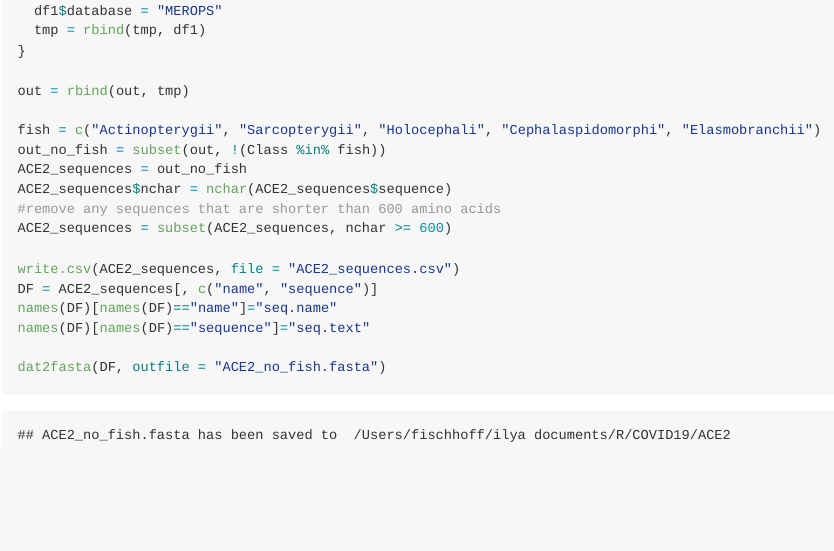
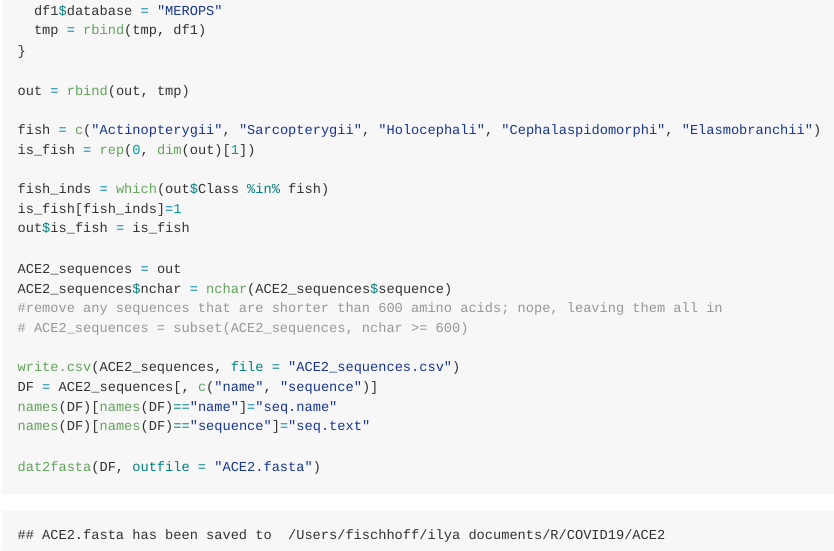
Before and after one commit to fischhoff/ACE2, an R Markdown document (ACE2.Rmd): the page in a window 1100 px wide, from 4960 px down. The pictures show the output file ACE2.md that the author committed with the source, drawn offline in the style of GitHub; long lines of code are wrapped.

Commit message:
add fish.

````diff
--- a/ACE2.Rmd
+++ b/ACE2.Rmd
@@ -144,16 +144,21 @@ for (a in 1:length(M_list)){
 out = rbind(out, tmp)
 
 fish = c("Actinopterygii", "Sarcopterygii", "Holocephali", "Cephalaspidomorphi", "Elasmobranchii")
-out_no_fish = subset(out, !(Class %in% fish))
-ACE2_sequences = out_no_fish
+is_fish = rep(0, dim(out)[1])
+
+fish_inds = which(out$Class %in% fish)
+is_fish[fish_inds]=1
+out$is_fish = is_fish
+
+ACE2_sequences = out
 ACE2_sequences$nchar = nchar(ACE2_sequences$sequence)
-#remove any sequences that are shorter than 600 amino acids
-ACE2_sequences = subset(ACE2_sequences, nchar >= 600)
+#remove any sequences that are shorter than 600 amino acids; nope, leaving them all in
+# ACE2_sequences = subset(ACE2_sequences, nchar >= 600)
 
 write.csv(ACE2_sequences, file = "ACE2_sequences.csv")
 DF = ACE2_sequences[, c("name", "sequence")]
 names(DF)[names(DF)=="name"]="seq.name"
 names(DF)[names(DF)=="sequence"]="seq.text"
 
-dat2fasta(DF, outfile = "ACE2_no_fish.fasta")
+dat2fasta(DF, outfile = "ACE2.fasta")
 ```
````
Also changed, not shown: ACE2.md.
